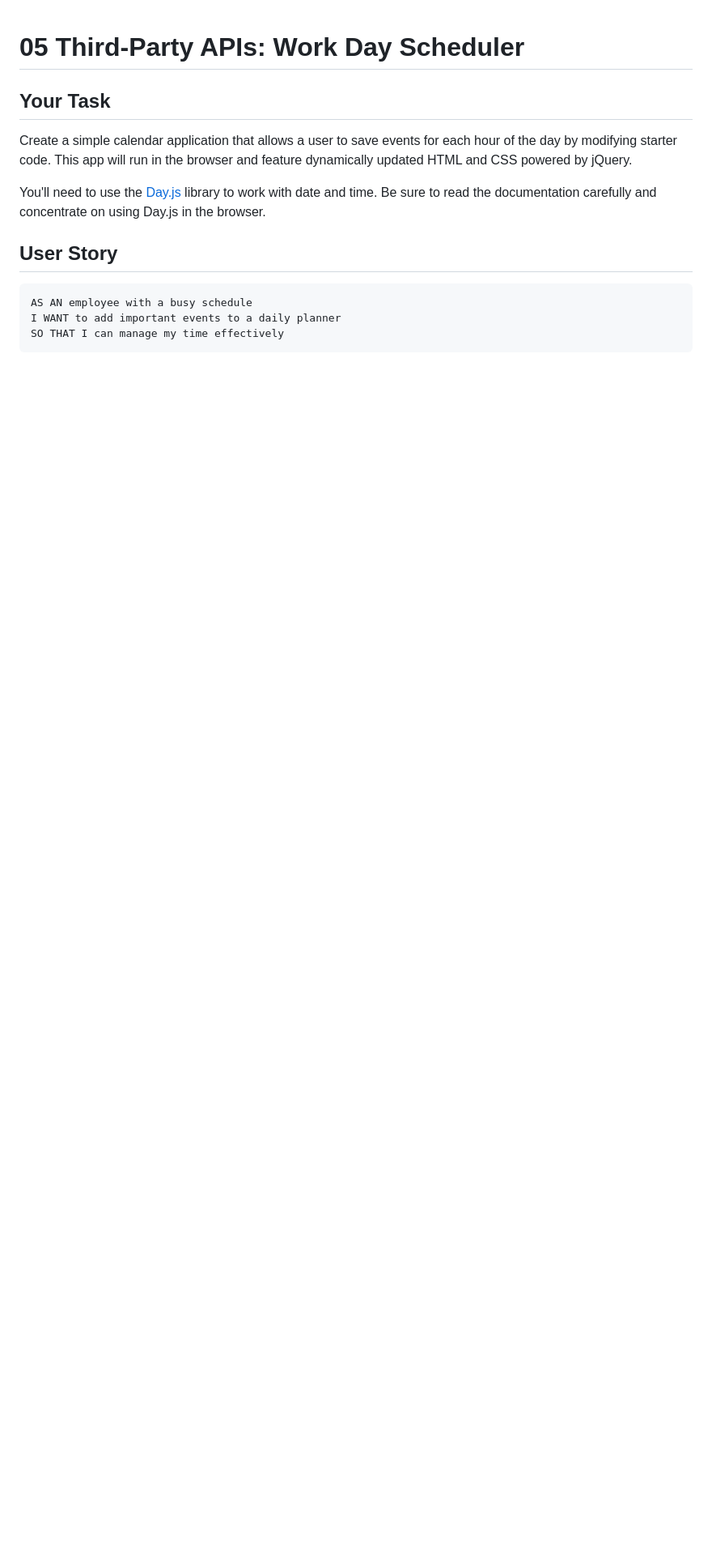
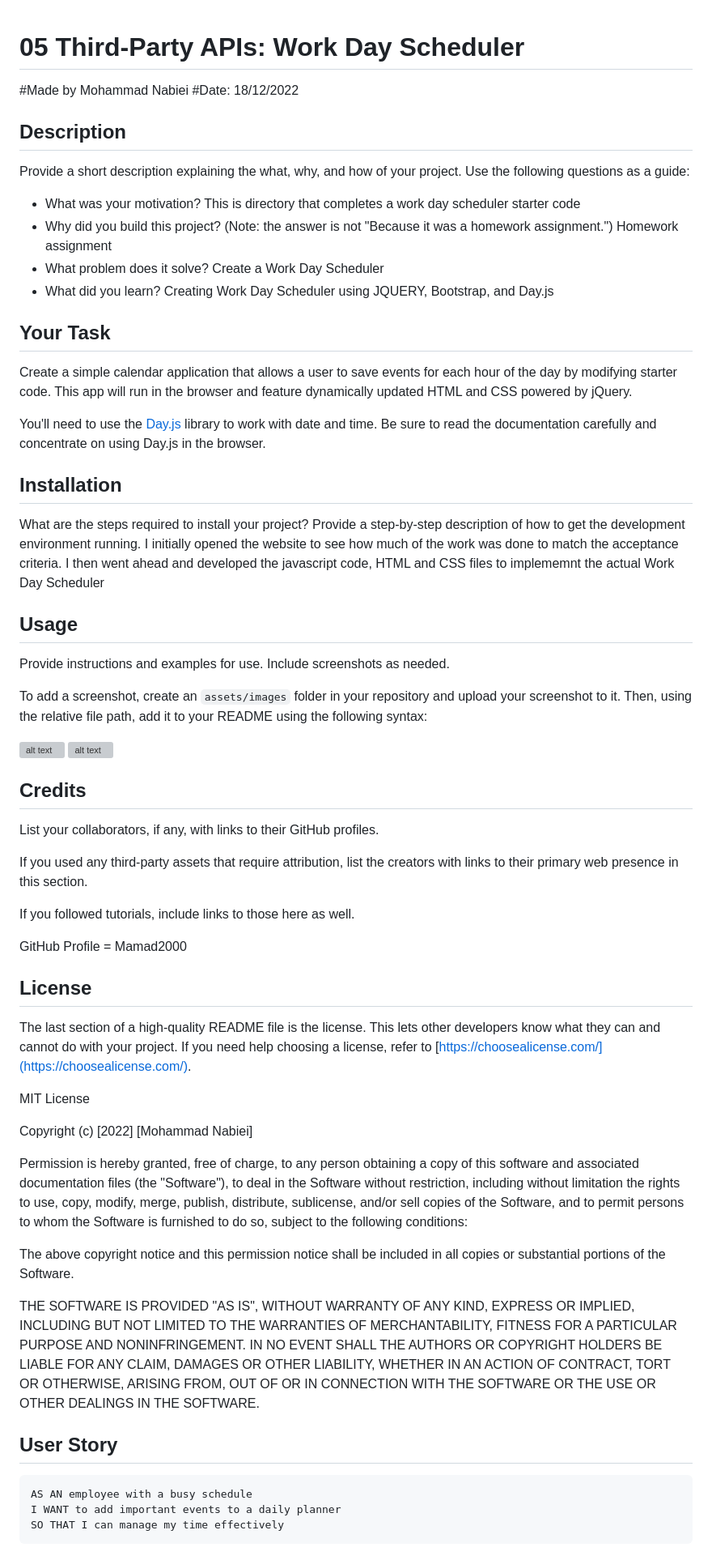
Before and after one commit to Mamad2000/Week05-Challenge-Exercise, a Markdown page: README.md, the part around the change. Shown: that part at 81% size. Drawn GitHub-style; blank space fills up the shorter version; grey boxes are pictures that could not be loaded.

Commit message:
1st Commit

```diff
--- a/README.md
+++ b/README.md
@@ -1,10 +1,82 @@
 # 05 Third-Party APIs: Work Day Scheduler
+
+
+#Made by Mohammad Nabiei
+#Date: 18/12/2022
+
+## Description
+
+Provide a short description explaining the what, why, and how of your project. Use the following questions as a guide:
+
+- What was your motivation?
+This is directory that completes a work day scheduler starter code
+- Why did you build this project? (Note: the answer is not "Because it was a homework assignment.")
+Homework assignment
+- What problem does it solve?
+Create a Work Day Scheduler
+- What did you learn?
+Creating Work Day Scheduler using JQUERY, Bootstrap, and Day.js
 
 ## Your Task
 
 Create a simple calendar application that allows a user to save events for each hour of the day by modifying starter code. This app will run in the browser and feature dynamically updated HTML and CSS powered by jQuery.
 
 You'll need to use the [Day.js](https://day.js.org/en/) library to work with date and time. Be sure to read the documentation carefully and concentrate on using Day.js in the browser.
+
+## Installation
+
+What are the steps required to install your project? Provide a step-by-step description of how to get the development environment running.
+I initially opened the website to see how much of the work was done to match the acceptance criteria.
+I then went ahead and developed the javascript code, HTML and CSS files
+to implememnt the actual Work Day Scheduler
+
+## Usage
+
+Provide instructions and examples for use. Include screenshots as needed.
+
+To add a screenshot, create an `assets/images` folder in your repository and upload your screenshot to it. Then, using the relative file path, add it to your README using the following syntax:
+
+
+![alt text](./assets/Screenshot.png)
+![alt text](./assets/Screenshot_Of_Website_working.png)
+
+
+## Credits
+
+List your collaborators, if any, with links to their GitHub profiles.
+
+If you used any third-party assets that require attribution, list the creators with links to their primary web presence in this section.
+
+If you followed tutorials, include links to those here as well.
+
+GitHub Profile = Mamad2000
+
+## License
+
+The last section of a high-quality README file is the license. This lets other developers know what they can and cannot do with your project. If you need help choosing a license, refer to [https://choosealicense.com/](https://choosealicense.com/).
+
+MIT License
+
+Copyright (c) [2022] [Mohammad Nabiei]
+
+Permission is hereby granted, free of charge, to any person obtaining a copy
+of this software and associated documentation files (the "Software"), to deal
+in the Software without restriction, including without limitation the rights
+to use, copy, modify, merge, publish, distribute, sublicense, and/or sell
+copies of the Software, and to permit persons to whom the Software is
+furnished to do so, subject to the following conditions:
+
+The above copyright notice and this permission notice shall be included in all
+copies or substantial portions of the Software.
+
+THE SOFTWARE IS PROVIDED "AS IS", WITHOUT WARRANTY OF ANY KIND, EXPRESS OR
+IMPLIED, INCLUDING BUT NOT LIMITED TO THE WARRANTIES OF MERCHANTABILITY,
+FITNESS FOR A PARTICULAR PURPOSE AND NONINFRINGEMENT. IN NO EVENT SHALL THE
+AUTHORS OR COPYRIGHT HOLDERS BE LIABLE FOR ANY CLAIM, DAMAGES OR OTHER
+LIABILITY, WHETHER IN AN ACTION OF CONTRACT, TORT OR OTHERWISE, ARISING FROM,
+OUT OF OR IN CONNECTION WITH THE SOFTWARE OR THE USE OR OTHER DEALINGS IN THE
+SOFTWARE.
+
 
 ## User Story
 
```
Also changed, not shown: assets/image.png (renamed from image.png).
